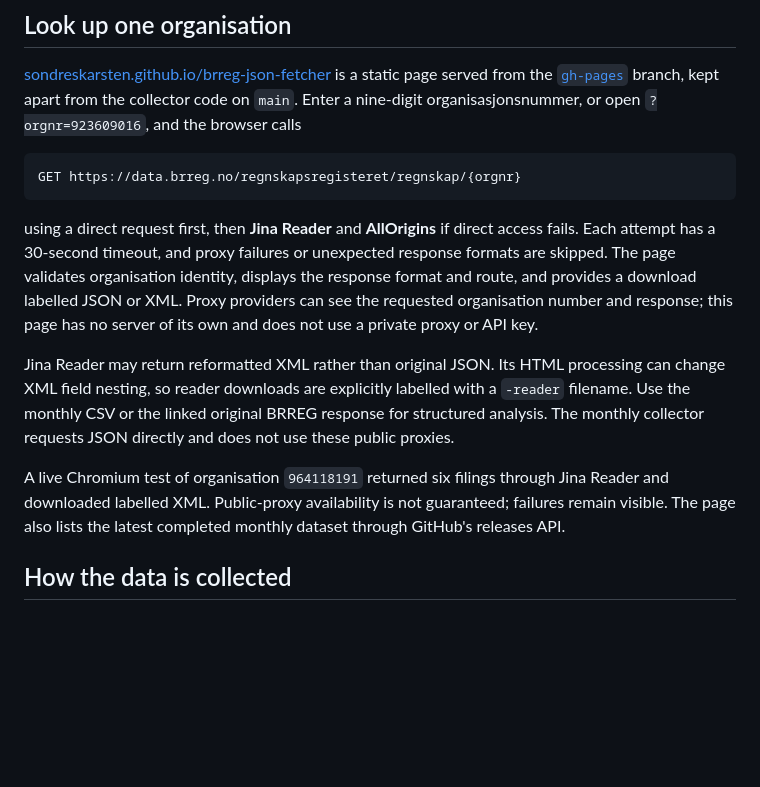
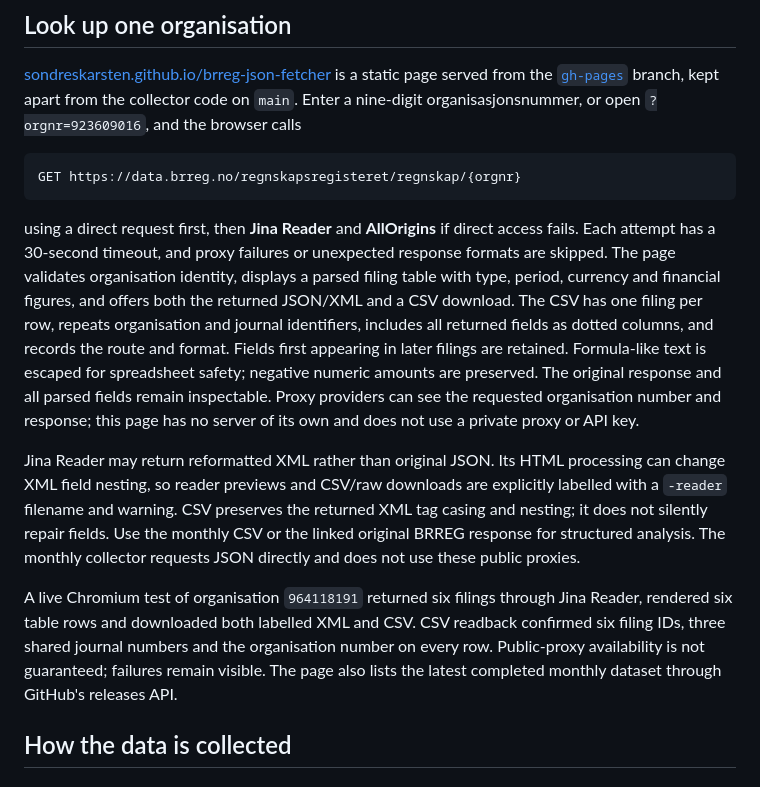
Before and after one commit to sondreskarsten/brreg-json-fetcher, a Markdown page: README.md, the part around the change. Rendered like a GitHub page; blank space fills up the shorter version.

Commit message:
Document parsed lookup and per-filing CSV exports

````diff
--- a/README.md
+++ b/README.md
@@ -59,11 +59,11 @@ Downstream use must retain the source attribution and licence link above and ide
 GET https://data.brreg.no/regnskapsregisteret/regnskap/{orgnr}
 ```
 
-using a direct request first, then **Jina Reader** and **AllOrigins** if direct access fails. Each attempt has a 30-second timeout, and proxy failures or unexpected response formats are skipped. The page validates organisation identity, displays the response format and route, and provides a download labelled JSON or XML. Proxy providers can see the requested organisation number and response; this page has no server of its own and does not use a private proxy or API key.
+using a direct request first, then **Jina Reader** and **AllOrigins** if direct access fails. Each attempt has a 30-second timeout, and proxy failures or unexpected response formats are skipped. The page validates organisation identity, displays a parsed filing table with type, period, currency and financial figures, and offers both the returned JSON/XML and a CSV download. The CSV has one filing per row, repeats organisation and journal identifiers, includes all returned fields as dotted columns, and records the route and format. Fields first appearing in later filings are retained. Formula-like text is escaped for spreadsheet safety; negative numeric amounts are preserved. The original response and all parsed fields remain inspectable. Proxy providers can see the requested organisation number and response; this page has no server of its own and does not use a private proxy or API key.
 
-Jina Reader may return reformatted XML rather than original JSON. Its HTML processing can change XML field nesting, so reader downloads are explicitly labelled with a `-reader` filename. Use the monthly CSV or the linked original BRREG response for structured analysis. The monthly collector requests JSON directly and does not use these public proxies.
+Jina Reader may return reformatted XML rather than original JSON. Its HTML processing can change XML field nesting, so reader previews and CSV/raw downloads are explicitly labelled with a `-reader` filename and warning. CSV preserves the returned XML tag casing and nesting; it does not silently repair fields. Use the monthly CSV or the linked original BRREG response for structured analysis. The monthly collector requests JSON directly and does not use these public proxies.
 
-A live Chromium test of organisation `964118191` returned six filings through Jina Reader and downloaded labelled XML. Public-proxy availability is not guaranteed; failures remain visible. The page also lists the latest completed monthly dataset through GitHub's releases API.
+A live Chromium test of organisation `964118191` returned six filings through Jina Reader, rendered six table rows and downloaded both labelled XML and CSV. CSV readback confirmed six filing IDs, three shared journal numbers and the organisation number on every row. Public-proxy availability is not guaranteed; failures remain visible. The page also lists the latest completed monthly dataset through GitHub's releases API.
 
 ## How the data is collected
 
````
